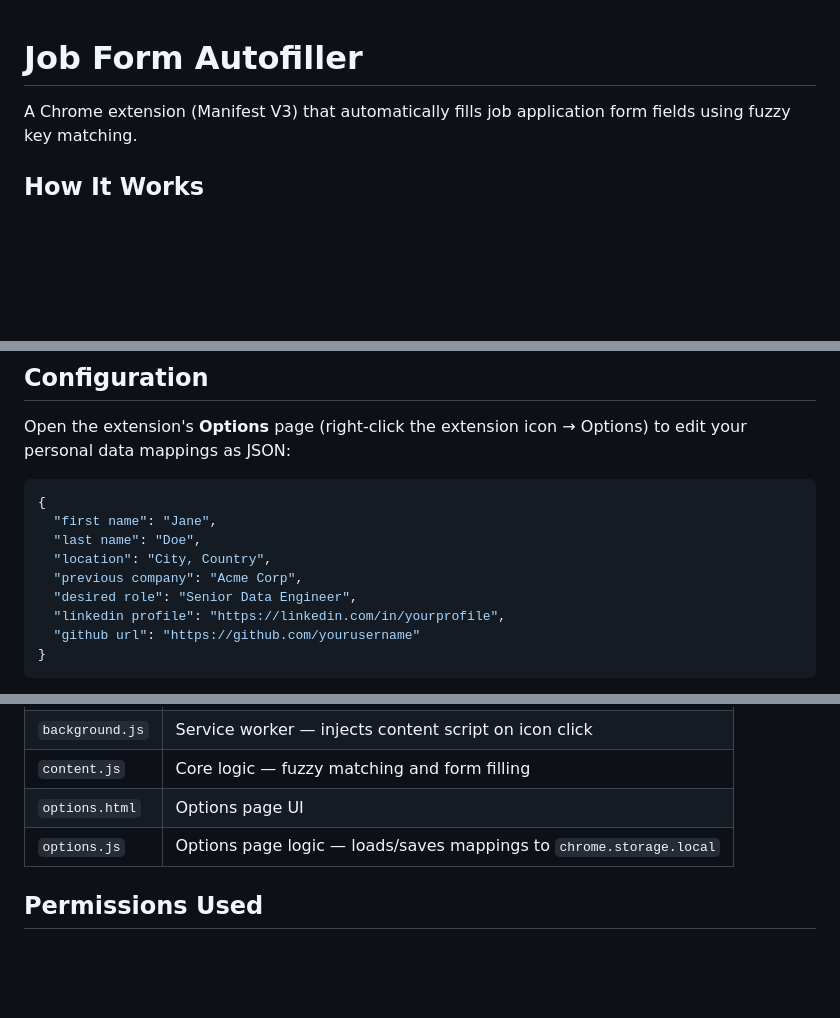
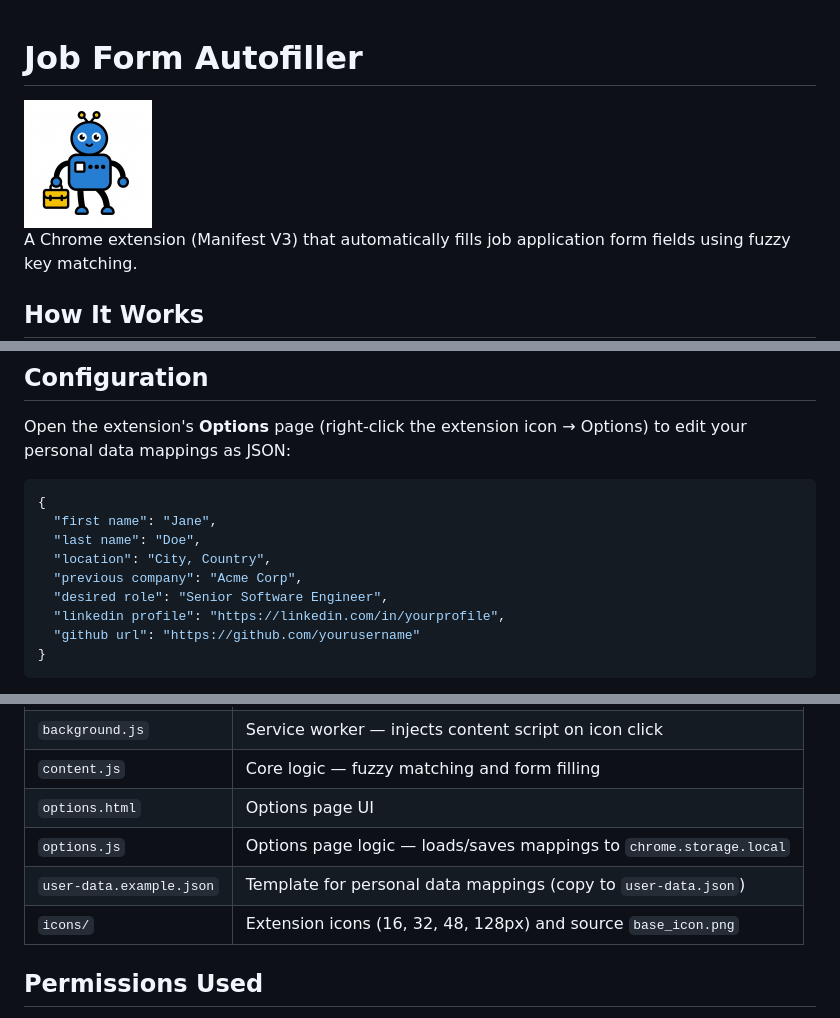
Before and after one commit to dcmshi/job-autofiller, a Markdown page: README.md, 3 parts joined by grey strips. Rendered like a GitHub page; pictures changed too: icons/base_icon.png (added); blank space fills up the shorter version.

Commit message:
Add icons and wire into manifest
- Add base_icon.png source and generated 16/32/48/128px icons to icons/
- Register icons in manifest.json for extension and toolbar
- Update README with icon image and icons/ entry in files table

```diff
--- a/README.md
+++ b/README.md
@@ -1,4 +1,6 @@
 # Job Form Autofiller
+
+<img src="icons/base_icon.png" alt="Job Form Autofiller icon" width="128"/>
 
 A Chrome extension (Manifest V3) that automatically fills job application form fields using fuzzy key matching.
 
@@ -29,7 +31,7 @@ Open the extension's **Options** page (right-click the extension icon → Option
   "last name": "Doe",
   "location": "City, Country",
   "previous company": "Acme Corp",
-  "desired role": "Senior Data Engineer",
+  "desired role": "Senior Software Engineer",
   "linkedin profile": "https://linkedin.com/in/yourprofile",
   "github url": "https://github.com/yourusername"
 }
@@ -46,6 +48,8 @@ The **keys** are what get matched against form fields. Make them descriptive and
 | `content.js` | Core logic — fuzzy matching and form filling |
 | `options.html` | Options page UI |
 | `options.js` | Options page logic — loads/saves mappings to `chrome.storage.local` |
+| `user-data.example.json` | Template for personal data mappings (copy to `user-data.json`) |
+| `icons/` | Extension icons (16, 32, 48, 128px) and source `base_icon.png` |
 
 ## Permissions Used
 
```
Also changed, not shown: icons/icon128.png (added), icons/icon16.png (added), icons/icon32.png (added), icons/icon48.png (added), 2 other files.
